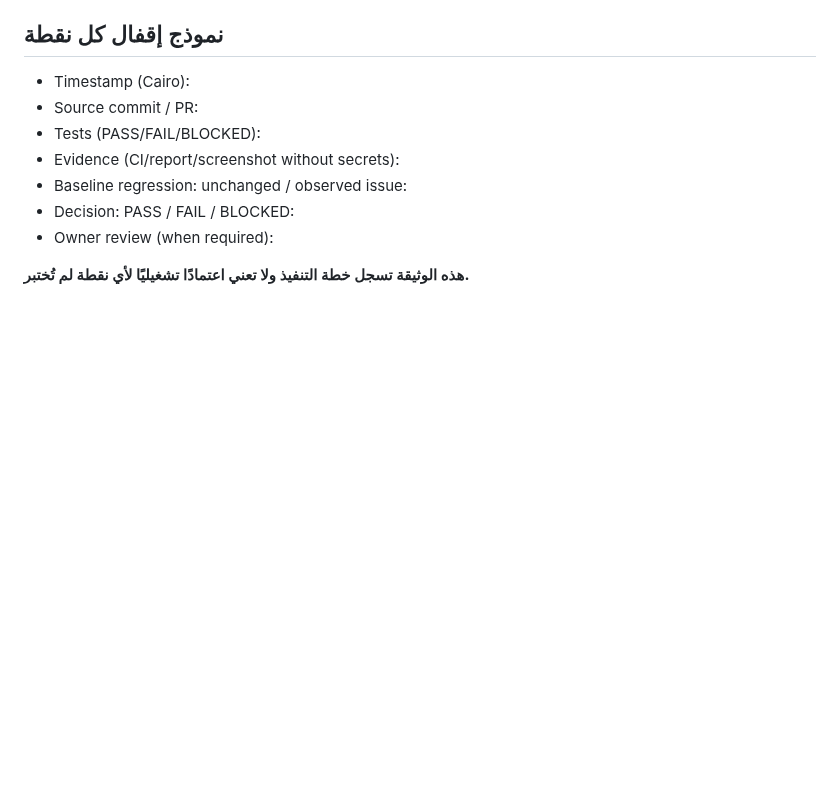
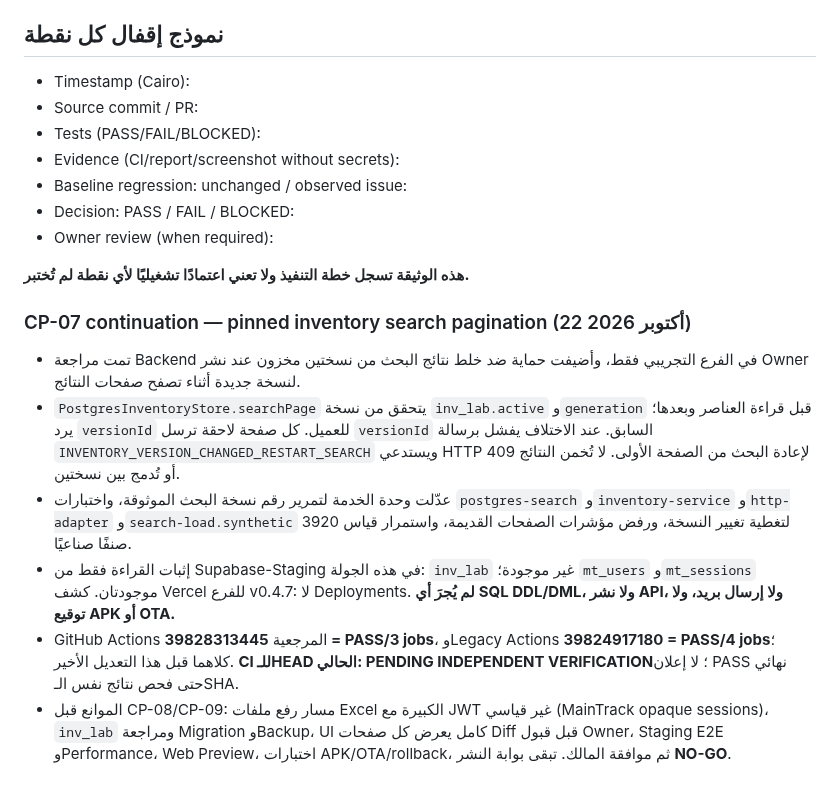
Before and after one commit to m-as23/ICC-Reports, a Markdown page: ops/maintrack/MAINTRACK_047_CHECKPOINTS_AR.md, the part around the change. Rendered like a GitHub page; blank space fills up the shorter version.

Commit message:
docs(047): checkpoint pinned search pagination and preserve release NO-GO

```diff
--- a/ops/maintrack/MAINTRACK_047_CHECKPOINTS_AR.md
+++ b/ops/maintrack/MAINTRACK_047_CHECKPOINTS_AR.md
@@ -169,3 +169,12 @@
 - Owner review (when required):
 
 **هذه الوثيقة تسجل خطة التنفيذ ولا تعني اعتمادًا تشغيليًا لأي نقطة لم تُختبر.**
+
+
+### CP-07 continuation — pinned inventory search pagination (22 أكتوبر 2026)
+- تمت مراجعة Backend في الفرع التجريبي فقط، وأضيفت حماية ضد خلط نتائج البحث من نسختين مخزون عند نشر Owner لنسخة جديدة أثناء تصفح صفحات النتائج.
+- `PostgresInventoryStore.searchPage` يتحقق من نسخة `inv_lab.active` و`generation` قبل قراءة العناصر وبعدها؛ يرد `versionId` للعميل. كل صفحة لاحقة ترسل `versionId` السابق. عند الاختلاف يفشل برسالة `INVENTORY_VERSION_CHANGED_RESTART_SEARCH` ويستدعي HTTP 409 لإعادة البحث من الصفحة الأولى. لا تُخمن النتائج أو تُدمج بين نسختين.
+- عدّلت وحدة الخدمة لتمرير رقم نسخة البحث الموثوقة، واختبارات `postgres-search` و`inventory-service` و`http-adapter` و`search-load.synthetic` لتغطية تغيير النسخة، ورفض مؤشرات الصفحات القديمة، واستمرار قياس 3920 صنفًا صناعيًا.
+- إثبات القراءة فقط من Supabase-Staging في هذه الجولة: `inv_lab` غير موجودة؛ `mt_users` و`mt_sessions` موجودتان. كشف Vercel للفرع v0.4.7: لا Deployments. **لم يُجرَ أي SQL DDL/DML، ولا نشر API، ولا إرسال بريد، ولا توقيع APK أو OTA.**
+- GitHub Actions المرجعية **39828313445 = PASS/3 jobs**، وLegacy Actions **39824917180 = PASS/4 jobs**؛ كلاهما قبل هذا التعديل الأخير. **CI للـHEAD الحالي: PENDING INDEPENDENT VERIFICATION**؛ لا إعلان PASS نهائي حتى فحص نتائج نفس الـSHA.
+- الموانع قبل CP-08/CP-09: مسار رفع ملفات Excel الكبيرة مع JWT غير قياسي (MainTrack opaque sessions)، `inv_lab` ومراجعة Migration وBackup، UI كامل يعرض كل صفحات Diff قبل قبول Owner، Staging E2E وPerformance، Web Preview، اختبارات APK/OTA/rollback، ثم موافقة المالك. تبقى بوابة النشر **NO-GO**.
```
